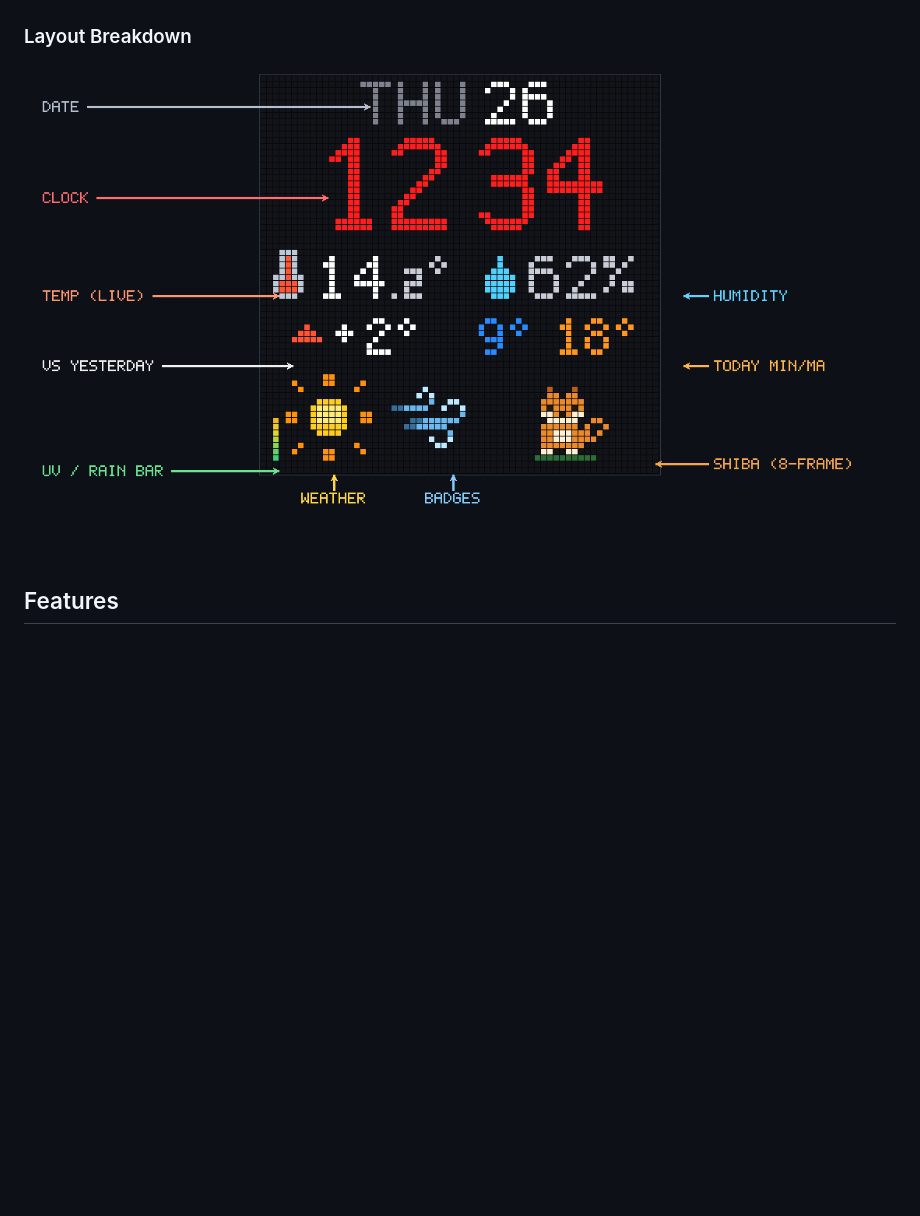
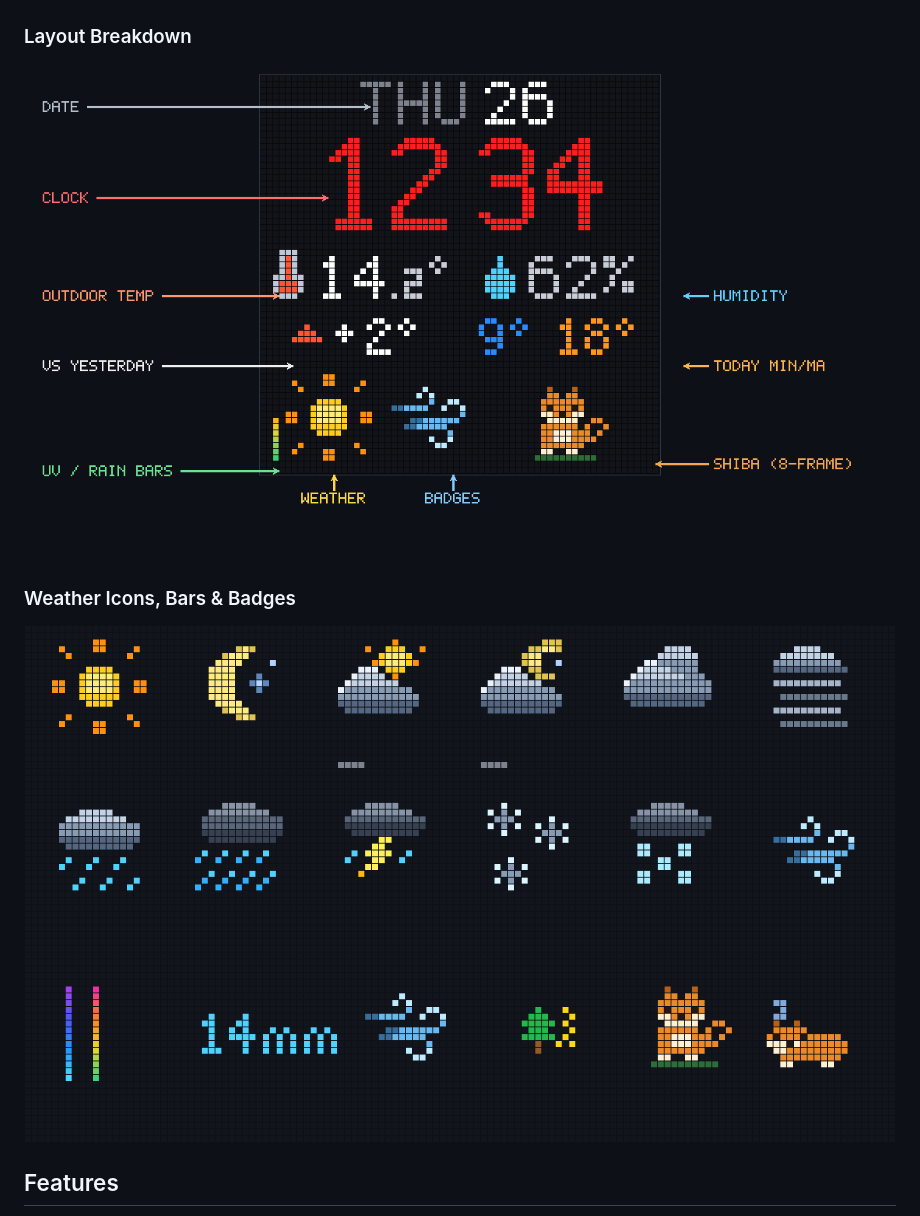
Before and after one commit to kylehase/pixoo64-esphome-weather-clock, a Markdown page: README.md, the part around the change. GitHub-like rendering; pictures changed too: images/annotated.png, images/icons_and_badges.png (added); blank space fills up the shorter version.

Commit message:
Update annotated labels and add icons/badges reference image

```diff
--- a/README.md
+++ b/README.md
@@ -9,6 +9,10 @@ Custom ESPHome firmware and Home Assistant templates for the **Divoom Pixoo-64**
 ### Layout Breakdown
 
 ![Annotated Pixoo-64 Layout](images/annotated.png)
+
+### Weather Icons, Bars & Badges
+
+![Weather Icons and Badges](images/icons_and_badges.png)
 
 ## Features
 
```
